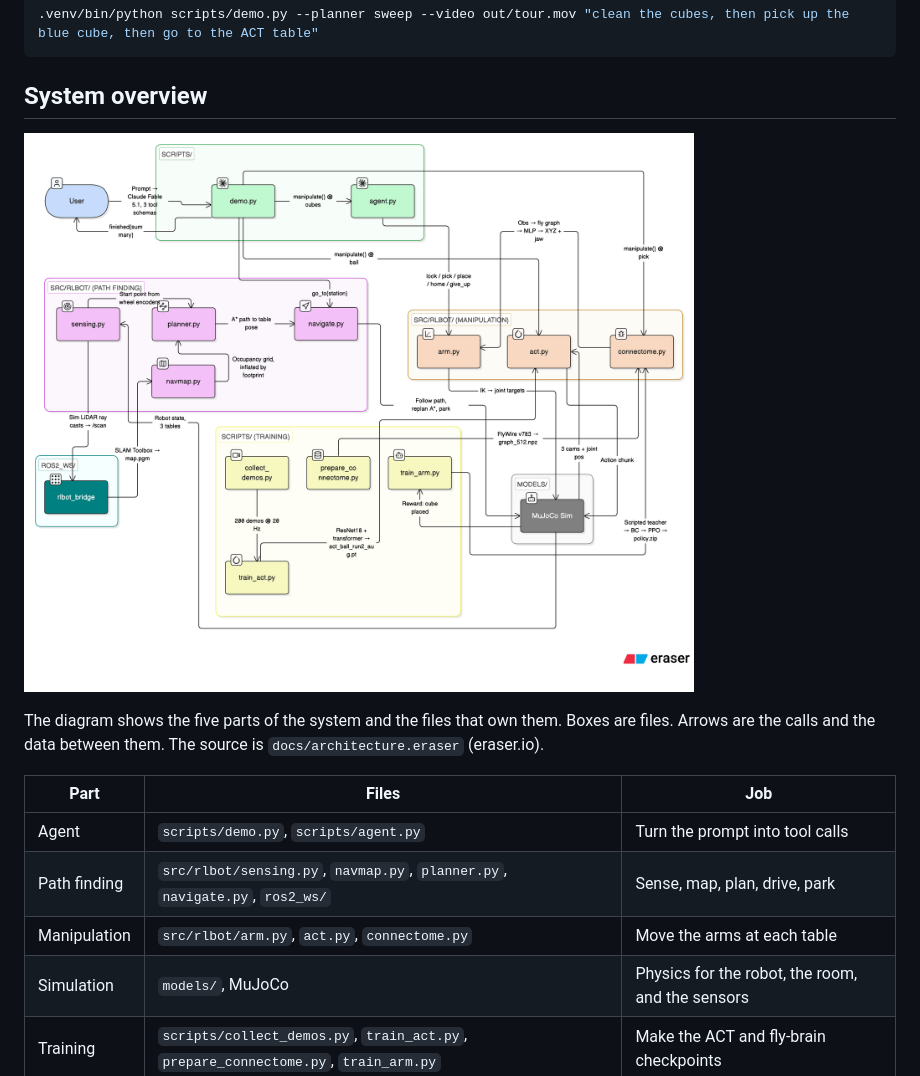
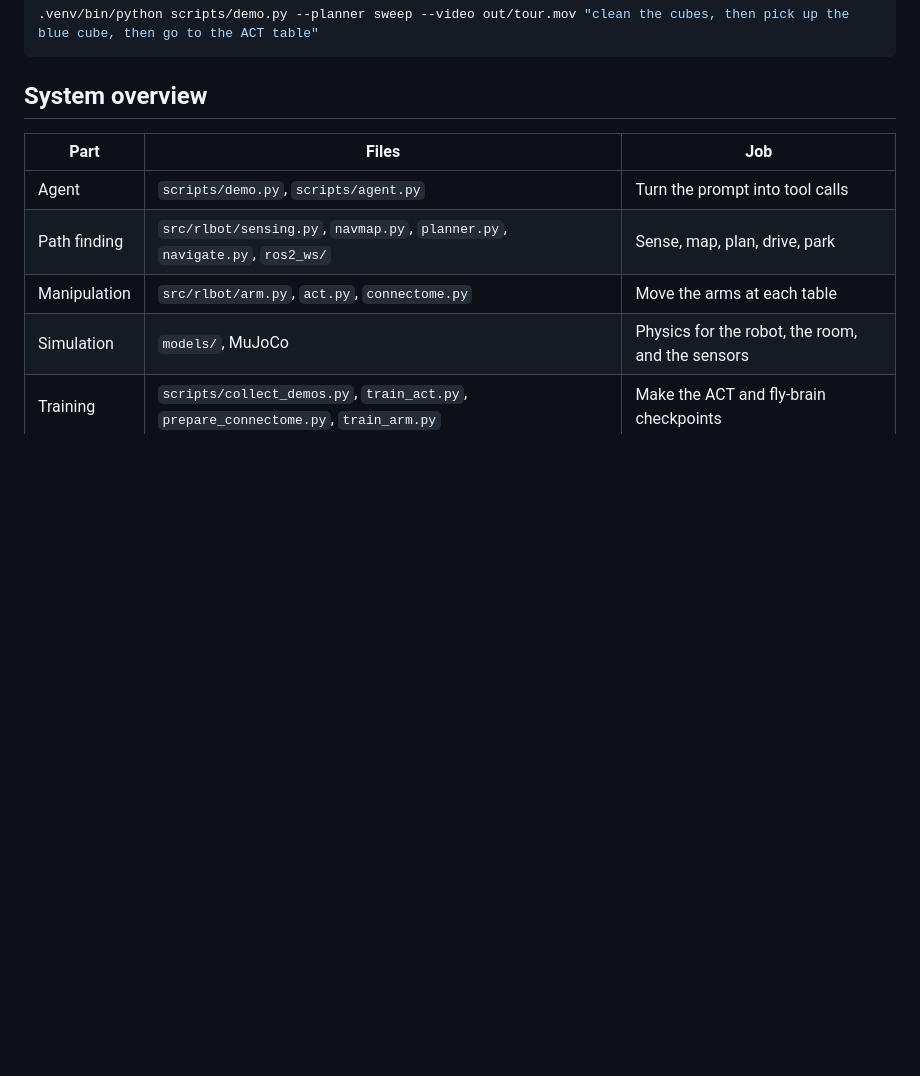
Before and after one commit to Karan-Gupta07/Mr.-Clean-Bracketbot-Cleaning-Robot, a Markdown page: README.md, the part around the change. Rendered like a GitHub page; blank space fills up the shorter version.

Commit message:
docs: move architecture diagram from README to theory
Claude-Session: https://claude.ai/code/session_01QfiWSDDhEh7ZSnNChYzaSj

````diff
--- a/README.md
+++ b/README.md
@@ -85,12 +85,6 @@ shoulder at 30 fps and pipes to `ffmpeg`; it runs headless.
 ```
 
 ## System overview
-
-![Architecture: prompt, agent, path finding, manipulation, simulation, training](docs/architecture.png)
-
-The diagram shows the five parts of the system and the files that own them.
-Boxes are files. Arrows are the calls and the data between them. The source
-is `docs/architecture.eraser` (eraser.io).
 
 | Part | Files | Job |
 | --- | --- | --- |
````
Also changed, not shown: docs/theory.md (+3 -1 lines).
